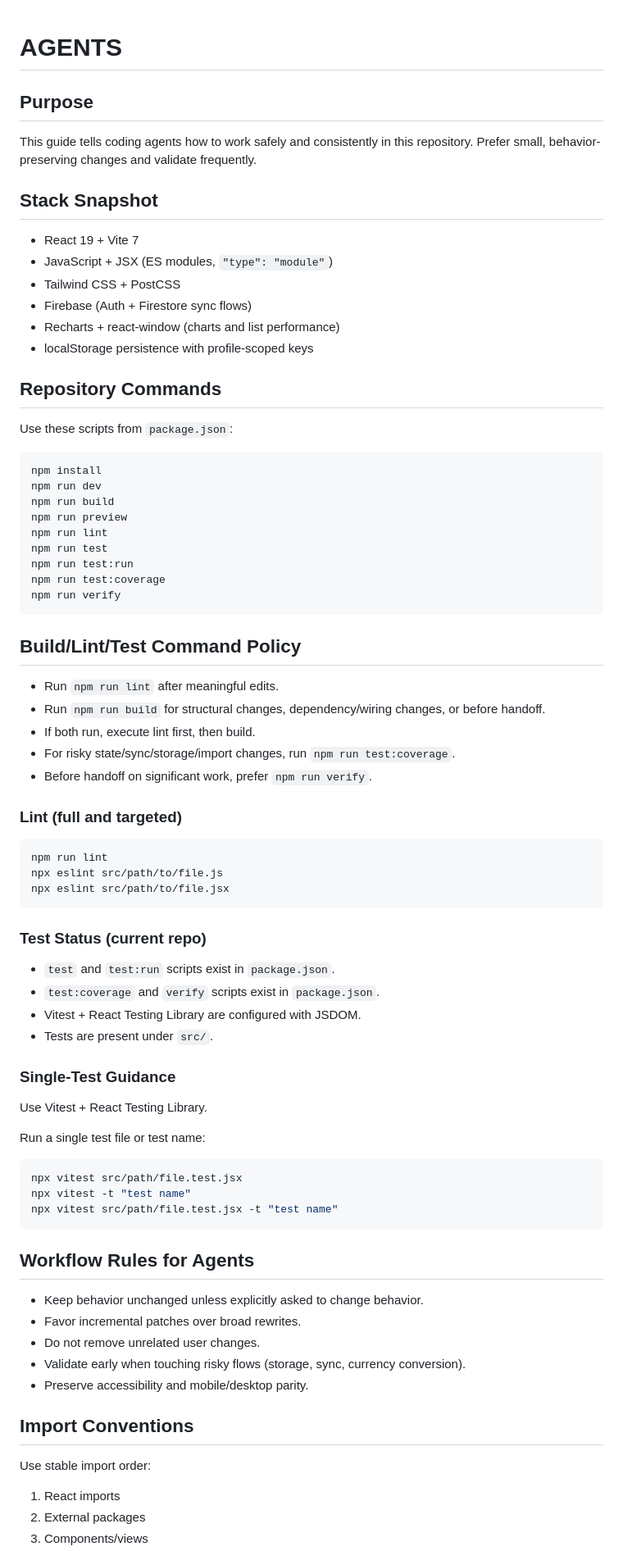
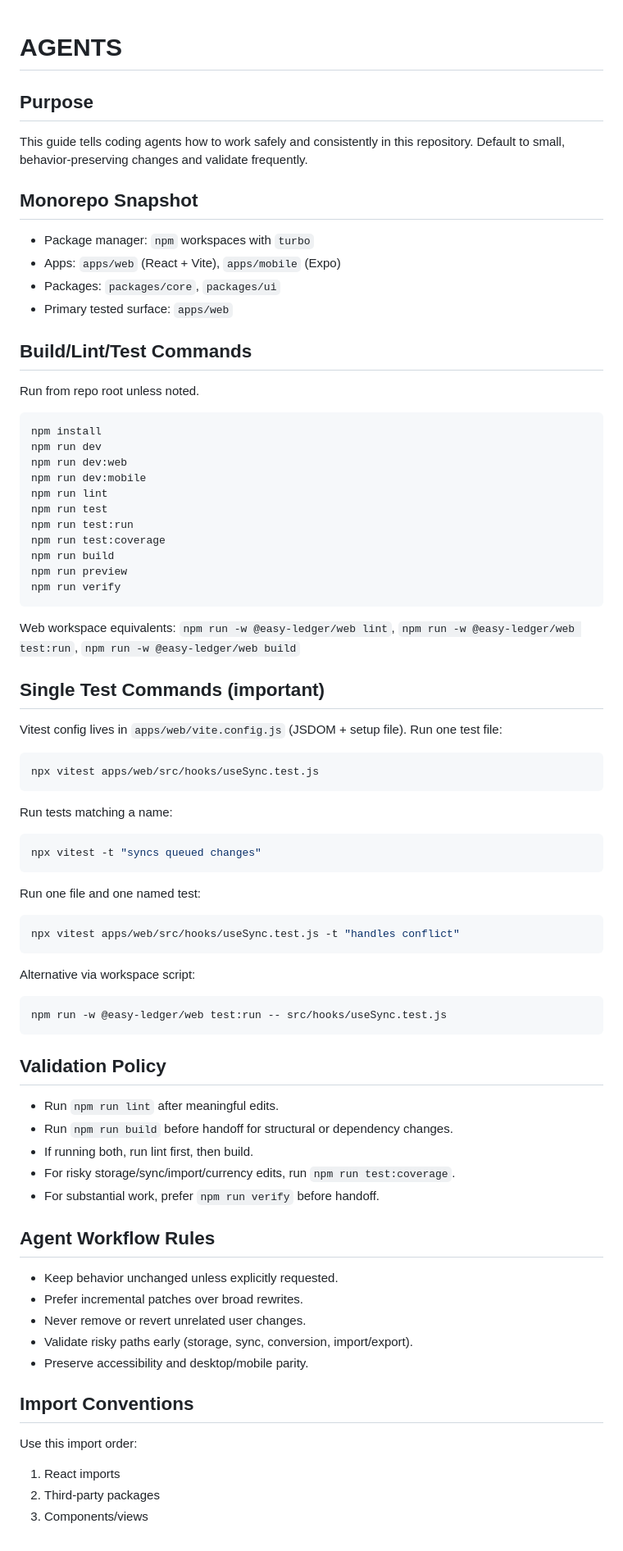
Before and after one commit to micahjatau/easy-wallet, a Markdown page: AGENTS.md, the part around one of its changes. Shown at 82% size. GitHub-like rendering.

Commit message:
docs: refresh AGENTS guide for monorepo workflows

````diff
--- a/AGENTS.md
+++ b/AGENTS.md
@@ -1,72 +1,68 @@
 # AGENTS
-
 ## Purpose
 This guide tells coding agents how to work safely and consistently in this repository.
-Prefer small, behavior-preserving changes and validate frequently.
+Default to small, behavior-preserving changes and validate frequently.
 
-## Stack Snapshot
-- React 19 + Vite 7
-- JavaScript + JSX (ES modules, `"type": "module"`)
-- Tailwind CSS + PostCSS
-- Firebase (Auth + Firestore sync flows)
-- Recharts + react-window (charts and list performance)
-- localStorage persistence with profile-scoped keys
+## Monorepo Snapshot
+- Package manager: `npm` workspaces with `turbo`
+- Apps: `apps/web` (React + Vite), `apps/mobile` (Expo)
+- Packages: `packages/core`, `packages/ui`
+- Primary tested surface: `apps/web`
 
-## Repository Commands
-Use these scripts from `package.json`:
-
+## Build/Lint/Test Commands
+Run from repo root unless noted.
 ```bash
 npm install
 npm run dev
-npm run build
-npm run preview
+npm run dev:web
+npm run dev:mobile
 npm run lint
 npm run test
 npm run test:run
 npm run test:coverage
+npm run build
+npm run preview
 npm run verify
 ```
 
-## Build/Lint/Test Command Policy
-- Run `npm run lint` after meaningful edits.
-- Run `npm run build` for structural changes, dependency/wiring changes, or before handoff.
-- If both run, execute lint first, then build.
-- For risky state/sync/storage/import changes, run `npm run test:coverage`.
-- Before handoff on significant work, prefer `npm run verify`.
+Web workspace equivalents:
+`npm run -w @easy-ledger/web lint`, `npm run -w @easy-ledger/web test:run`, `npm run -w @easy-ledger/web build`
 
-### Lint (full and targeted)
+## Single Test Commands (important)
+Vitest config lives in `apps/web/vite.config.js` (JSDOM + setup file).
+Run one test file:
 ```bash
-npm run lint
-npx eslint src/path/to/file.js
-npx eslint src/path/to/file.jsx
+npx vitest apps/web/src/hooks/useSync.test.js
+```
+Run tests matching a name:
+```bash
+npx vitest -t "syncs queued changes"
+```
+Run one file and one named test:
+```bash
+npx vitest apps/web/src/hooks/useSync.test.js -t "handles conflict"
+```
+Alternative via workspace script:
+```bash
+npm run -w @easy-ledger/web test:run -- src/hooks/useSync.test.js
 ```
 
-### Test Status (current repo)
-- `test` and `test:run` scripts exist in `package.json`.
-- `test:coverage` and `verify` scripts exist in `package.json`.
-- Vitest + React Testing Library are configured with JSDOM.
-- Tests are present under `src/`.
+## Validation Policy
+- Run `npm run lint` after meaningful edits.
+- Run `npm run build` before handoff for structural or dependency changes.
+- If running both, run lint first, then build.
+- For risky storage/sync/import/currency edits, run `npm run test:coverage`.
+- For substantial work, prefer `npm run verify` before handoff.
 
-### Single-Test Guidance
-Use Vitest + React Testing Library.
-
-Run a single test file or test name:
-
-```bash
-npx vitest src/path/file.test.jsx
-npx vitest -t "test name"
-npx vitest src/path/file.test.jsx -t "test name"
-```
-
-## Workflow Rules for Agents
-- Keep behavior unchanged unless explicitly asked to change behavior.
-- Favor incremental patches over broad rewrites.
-- Do not remove unrelated user changes.
-- Validate early when touching risky flows (storage, sync, currency conversion).
-- Preserve accessibility and mobile/desktop parity.
+## Agent Workflow Rules
+- Keep behavior unchanged unless explicitly requested.
+- Prefer incremental patches over broad rewrites.
+- Never remove or revert unrelated user changes.
+- Validate risky paths early (storage, sync, conversion, import/export).
+- Preserve accessibility and desktop/mobile parity.
 
 ## Import Conventions
-Use stable import order:
+Use this import order:
 1. React imports
-2. External packages
+2. Third-party packages
 3. Components/views
````
Also changed, not shown: other parts of AGENTS.md (+46 -48 lines).
